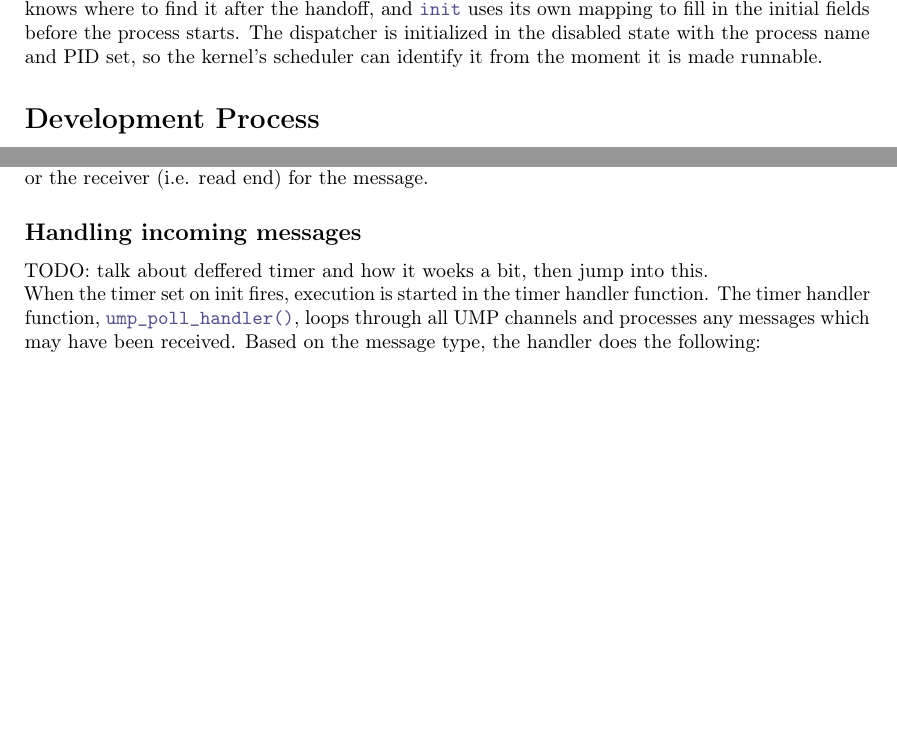
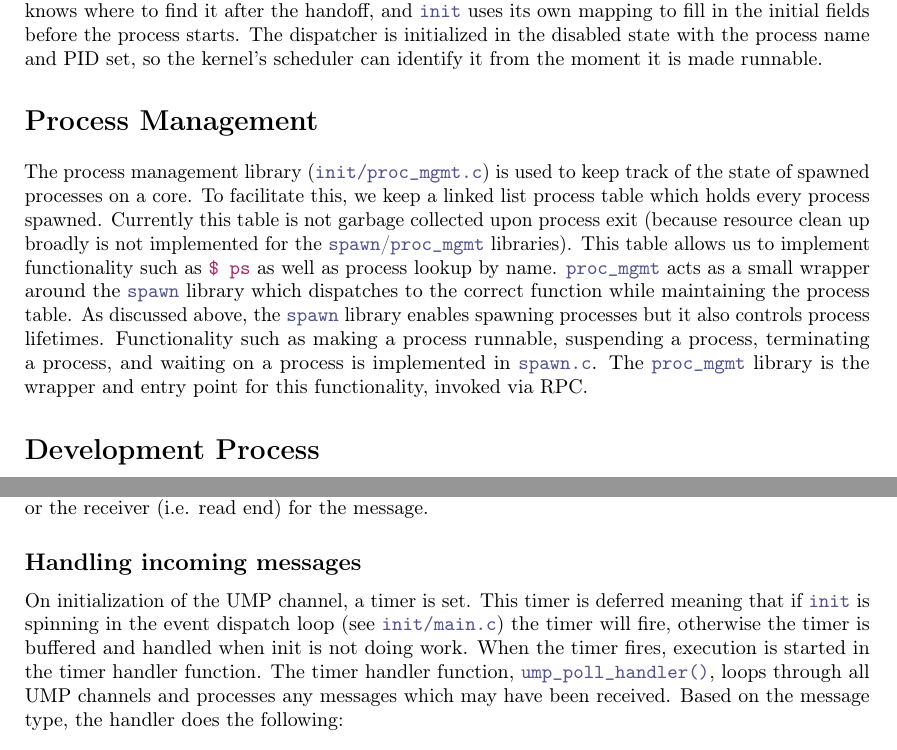
Before and after one commit to shanenelson1117/OS_capstone_report, a LaTeX thesis (main.tex, which reads processes.tex, urpc.tex): two parts of pages 18 and 29 of 36, joined at a grey line, cut so that both start at the same text, the shorter picture padded with empty space. Compiled offline with pdfLaTeX.

Commit message:
updatem3

```diff
--- a/processes.tex
+++ b/processes.tex
@@ -76,4 +76,15 @@ The dispatcher is initialized in the disabled state with the process name and PI
 set, so the kernel's scheduler can identify it from the moment it is made
 runnable.
 
+\section{Process Management}
+The process management library (\co{init/proc_mgmt.c}) is used to keep track of the state of spawned
+processes on a core. To facilitate this, we keep a linked list process table which holds every process
+spawned. Currently this table is not garbage collected upon process exit (because resource clean up broadly
+is not implemented for the \co{spawn}/\co{proc_mgmt} libraries). This table allows us to implement functionality
+such as \cl{$ ps} as well as process lookup by name. \co{proc_mgmt} acts as a small wrapper around
+the \co{spawn} library which dispatches to the correct function while maintaining the process table. As discussed above,
+the \co{spawn} library enables spawning processes but it also controls process lifetimes. Functionality such
+as making a process runnable, suspending a process, terminating a process, and waiting on a process is implemented in \co{spawn.c}. The \co{proc_mgmt}
+library is the wrapper and entry point for this functionality, invoked via RPC.
+
 \section{Development Process}
--- a/urpc.tex
+++ b/urpc.tex
@@ -75,8 +75,9 @@ When a message is fully constructed, it is "dispatched", the actual behavior of
 on if the domain is the original requestor (i.e. write end) or the receiver (i.e. read end) for the message.
 
 \subsection{Handling incoming messages}
-TODO: talk about deffered timer and how it woeks a bit, then jump into this. \\
-When the timer set on init fires, execution is started in the timer handler function. The timer handler function, \co{ump_poll_handler()}, loops through all UMP channels and processes any messages which may have
+On initialization of the UMP channel, a timer is set. This timer is deferred meaning that if \co{init} is spinning in the
+event dispatch loop (see \co{init/main.c}) the timer will fire, otherwise the timer is buffered and handled when init is not doing work.
+When the timer fires, execution is started in the timer handler function. The timer handler function, \co{ump_poll_handler()}, loops through all UMP channels and processes any messages which may have
  been received. Based on the message type, the handler does the following:
  \begin{description}
     \item \textbf{Request Header:}
```
Also changed, not shown: memory-allocation.tex (+5 -9 lines), main.pdf, 7 other files.
